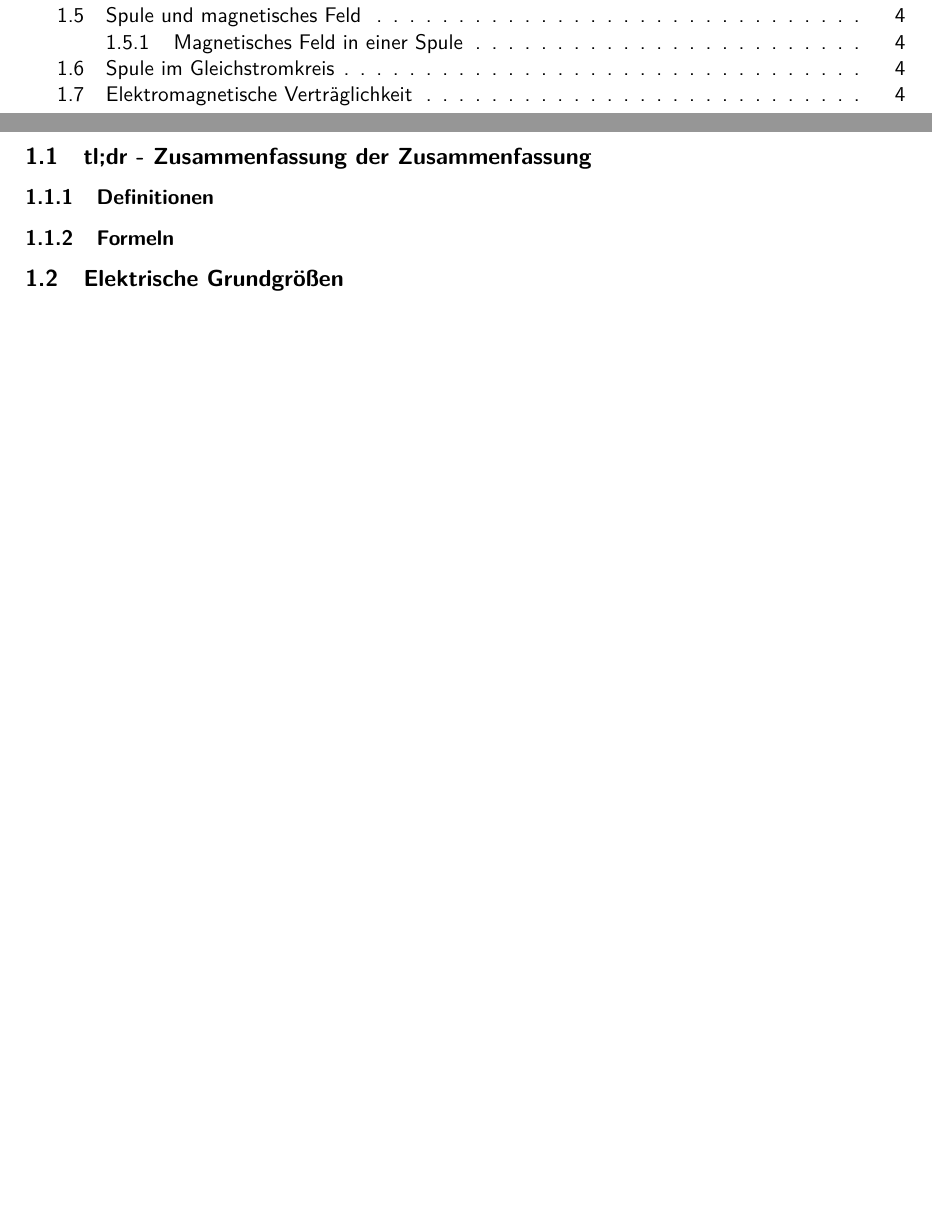
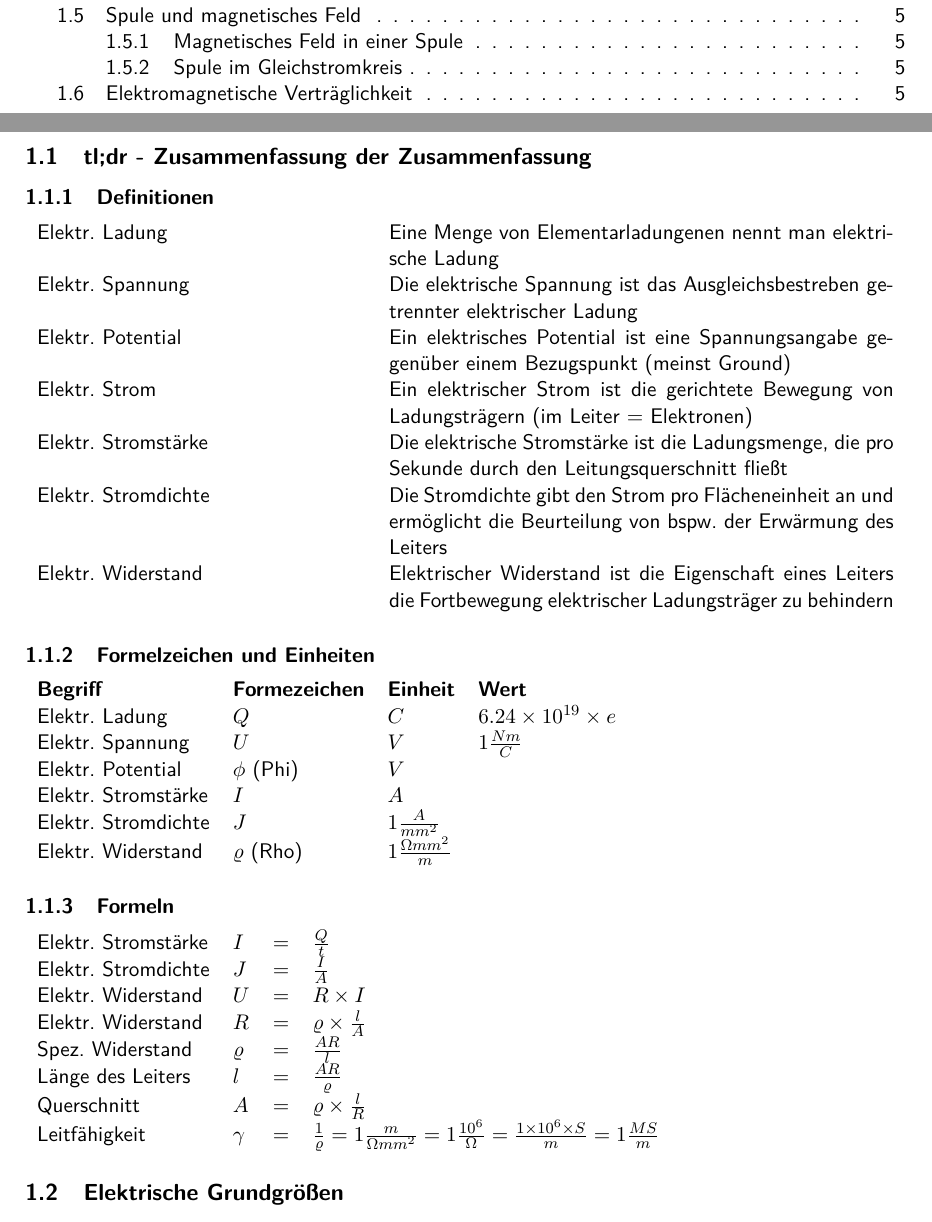
Before and after one commit to hhbkfsx2/hhbkfsx2-summary, a LaTeX document (1_zusammenfassung.tex, which reads sections/lf04-wiss.tex): two parts of pages 1 and 2 of 5 before the commit and two parts of pages 1 and 2 of 6 after it, joined at a grey line, cut so that both start at the same text, the shorter picture padded with empty space. Compiled offline with pdfLaTeX.

Commit message:
LF04 Wiss: tl;dr hinzugefügt

```diff
--- a/sections/lf04-wiss.tex
+++ b/sections/lf04-wiss.tex
@@ -6,9 +6,41 @@
 
 %%% Anfang: tl;dr > Definitionen
 \subsubsection{Definitionen}
+\begin{tabular}{	p{\dimexpr 0.4\linewidth-2\tabcolsep}
+				p{\dimexpr 0.6\linewidth-2\tabcolsep}}
+Elektr. Ladung & Eine Menge von Elementarladungenen nennt man elektrische Ladung\\
+Elektr. Spannung & Die elektrische Spannung ist das Ausgleichsbestreben getrennter elektrischer Ladung\\
+Elektr. Potential & Ein elektrisches Potential ist eine Spannungsangabe gegenüber einem Bezugspunkt (meinst Ground)\\
+Elektr. Strom & Ein elektrischer Strom ist die gerichtete Bewegung von Ladungsträgern (im Leiter = Elektronen)\\
+Elektr. Stromstärke & Die elektrische Stromstärke ist die Ladungsmenge, die pro Sekunde durch den Leitungsquerschnitt fließt\\
+Elektr. Stromdichte & Die Stromdichte gibt den Strom pro Flächeneinheit an und ermöglicht die Beurteilung von bspw. der Erwärmung des Leiters\\
+Elektr. Widerstand & Elektrischer Widerstand ist die Eigenschaft eines Leiters die Fortbewegung elektrischer Ladungsträger zu behindern\\
+\end{tabular}
+
+%%% Anfang: tl;dr > Formelzeichen
+\subsubsection{Formelzeichen und Einheiten}
+\begin{tabular}{llll}
+{\bf Begriff} & {\bf Formezeichen} & {\bf Einheit} & {\bf Wert}\\
+Elektr. Ladung & $Q$ & $C$ & $6.24 \times 10^{19} \times e$\\
+Elektr. Spannung & $U$ & $V$ & $1\frac{Nm}{C}$\\
+Elektr. Potential & $\phi$ (Phi) & $V$ & \\
+Elektr. Stromstärke & $I$ & $A$ & \\
+Elektr. Stromdichte & $J$ & $1\frac{A}{mm^2}$ & \\
+Elektr. Widerstand & $\varrho$ (Rho) & $1\frac{\Omega mm^2}{m}$ & \\
+\end{tabular}
 
 %%% Anfang: tl;dr > Formeln
 \subsubsection{Formeln}
+\begin{tabular}{llll}
+Elektr. Stromstärke	& $I$ & $=$ & $\frac{Q}{t}$\\
+Elektr. Stromdichte	& $J$ & $=$ & $\frac{I}{A}$\\
+Elektr. Widerstand 	& $U$ & $=$ & $R\times I$\\
+Elektr. Widerstand	& $R$ & $=$ & $\varrho\times\frac{l}{A}$\\
+Spez. Widerstand		& $\varrho$	& $=$ & $\frac{AR}{l}$\\
+Länge des Leiters	& $l$		& $=$ & $\frac{AR}{\varrho}$\\
+Querschnitt			& $A$		& $=$ & $\varrho\times\frac{l}{R}$\\
+Leitfähigkeit		& $\gamma$	& $=$ & $\frac{1}{\varrho} = 1\frac{m}{\Omega mm^2} = 1\frac{10^6}{\Omega} = \frac{1\times 10^6\times S}{m} = 1\frac{MS}{m}$
+\end{tabular}
 
 %%% Ende: tl;dr
 %%%%%%%%%%%%%%%%%%%%%%%%%%%%%%%%%%%%%%%%%%%%%%%%%%%%%%%%%%%%%%%%%%%%%%%%%%%%%%%%
```
Also changed, not shown: sections/lf06db.tex (+9 -0 lines), versions/20150313-summary-lf04.pdf (deleted), versions/20150315-summary-lf04.pdf (added), sections/lf04-wiss.tex (2 more changed lines).
